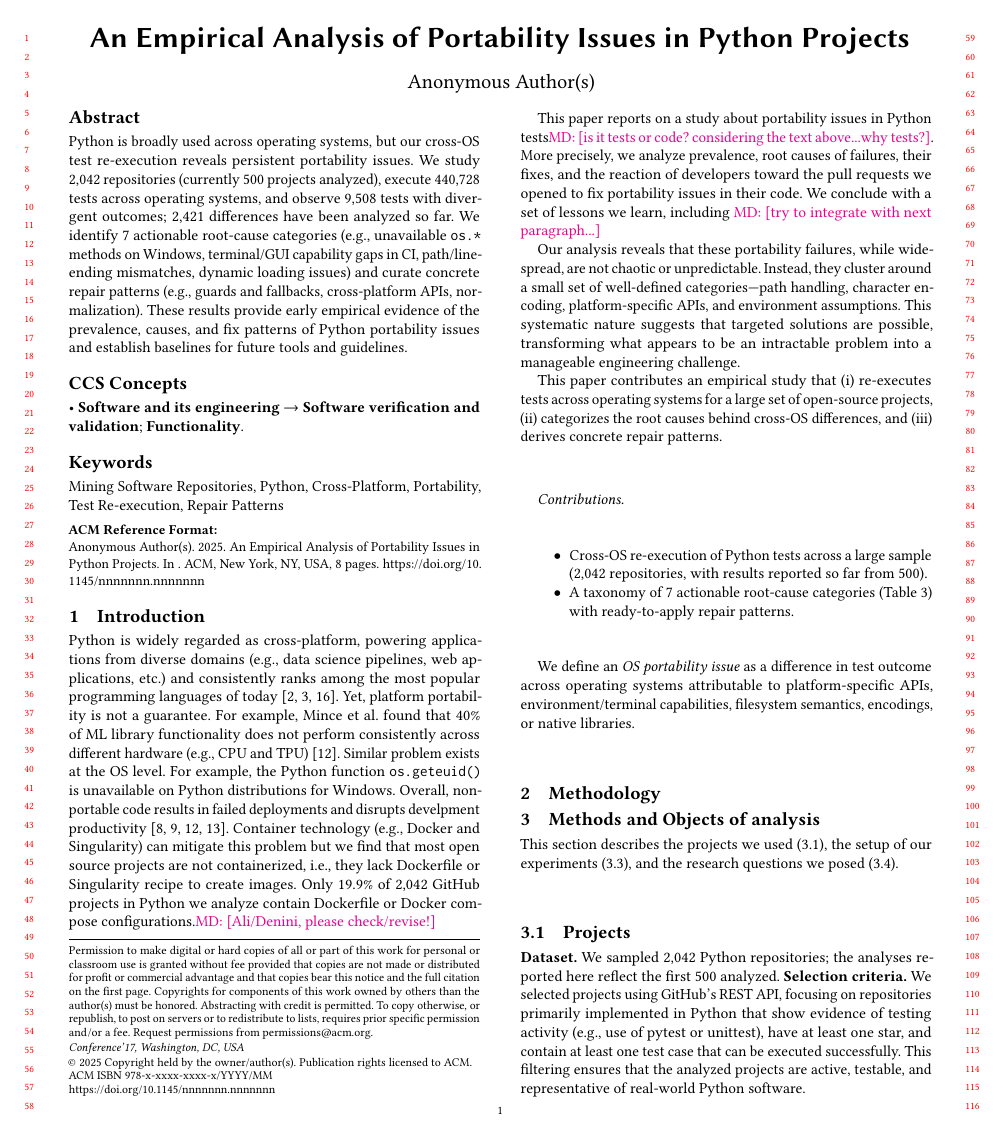
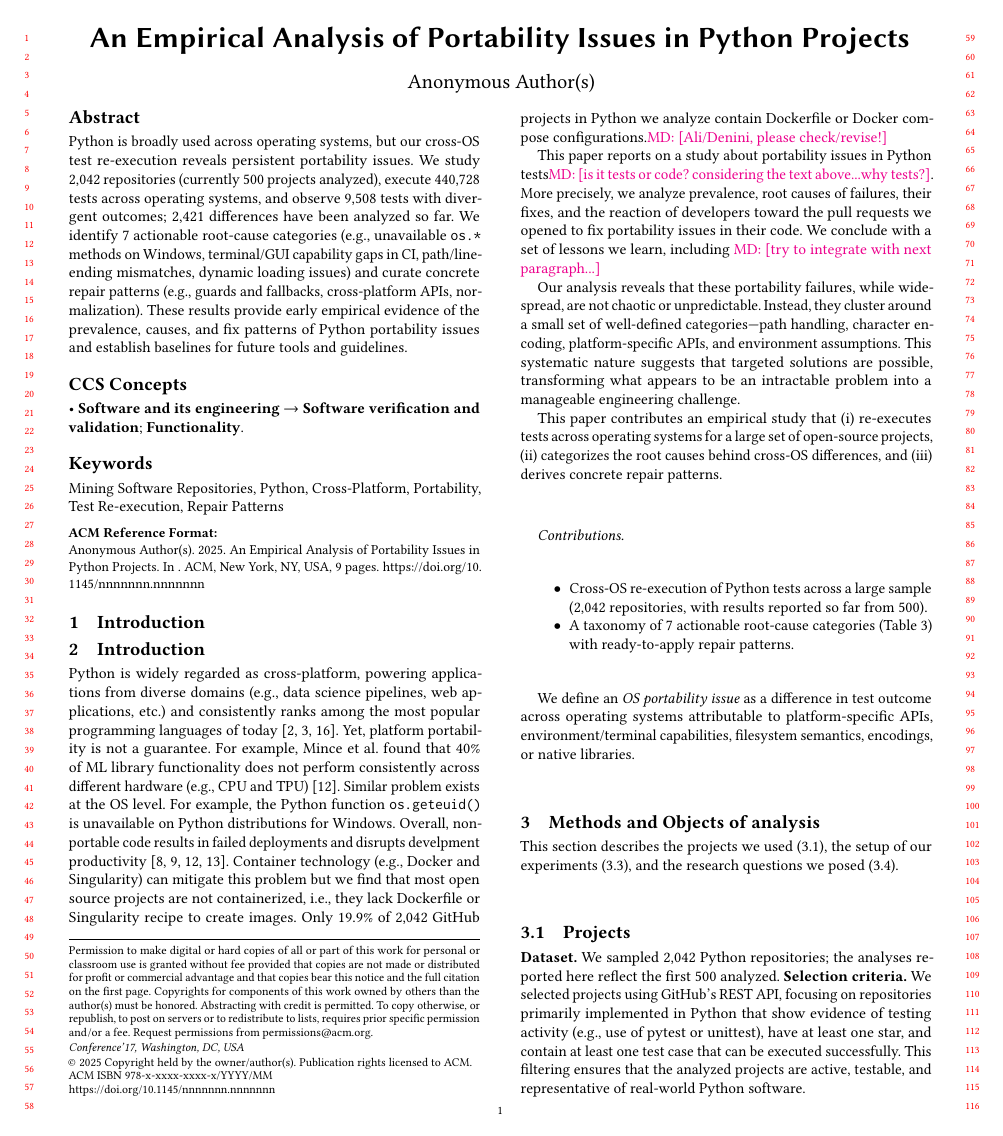
Before and after one commit to ncsu-swat/portability-issues-py, a LaTeX paper (paper/main.tex, which reads paper/macros.tex): page 1 of 8 before the commit and page 1 of 9 after it. Compiled offline with pdfLaTeX.

```diff
--- a/paper/macros.tex
+++ b/paper/macros.tex
@@ -54,7 +54,7 @@
 %% \usepackage{soul}
 % xcolor is loaded by the class with the 'table' option
 \usepackage{xcolor}
-%% \usepackage{tabularx}
+\usepackage{tabularx}
 %% %% Custom packages end here
 
 %% \usepackage{cite}
@@ -62,6 +62,7 @@
 %% \usepackage{booktabs}
 \usepackage{wrapfig}
 \usepackage{multirow}
+\usepackage{multicol}
 \usepackage{enumitem}
 %% \usepackage{color}
 \usepackage{listings}
--- a/paper/main.tex
+++ b/paper/main.tex
@@ -1,25 +1,26 @@
-% Ensure xcolor loads with table option before the class loads it.
-\PassOptionsToPackage{table}{xcolor}
-\documentclass[sigconf,review,anonymous]{acmart}
+% \documentclass[acmsmall,screen,review]{acmart} % OOPSLA
+\documentclass[sigconf,review,anonymous]{acmart} % MSR
 
+%%%%%
+%% We will need to add this in camera-ready
+%%%%%
+%% \setcopyright{none} % to remove the copyright notice
+%% \settopmatter{printacmref=false} % to remove the ACM Reference Format
+%% \renewcommand\footnotetextcopyrightpermission[1]{} % to remove copyright box
+\usepackage{comment}
 
+\usepackage{lipsum}
+\input{macros}
 
-\usepackage{tabularx}   % flexible X column
-\usepackage{booktabs}   % rules
-\usepackage{array}      % for m{} column type
-
-\input{macros}
+%% add page numbers
+\pagestyle{plain}
 
 \begin{document}
 
-% \renewcommand\linenumberfont{\normalfont\bfseries\small\color{red}}
-
-\pagestyle{plain} % simple page style with numbers
-\fancyfoot{}
-
-\title{\PaperTitle}
+\title{\PaperTitle{}}
 
 \begin{abstract}
+  \sloppy
 Python is broadly used across operating systems, but our cross-OS test re-execution reveals persistent portability issues. We study \NumProjects{} repositories (currently \NumProjectsAnalyzed{} projects analyzed), execute 440{,}728 tests across operating systems, and observe 9{,}508 tests with divergent outcomes; 2{,}421 differences have been analyzed so far. We identify 7 actionable root-cause categories (e.g., unavailable \texttt{os.*} methods on Windows, terminal/GUI capability gaps in CI, path/line-ending mismatches, dynamic loading issues) and curate concrete repair patterns (e.g., guards and fallbacks, cross-platform APIs, normalization). These results provide early empirical evidence of the prevalence, causes, and fix patterns of Python portability issues and establish baselines for future tools and guidelines.
 \end{abstract}
 
@@ -44,6 +45,9 @@
 \keywords{Mining Software Repositories, Python, Cross-Platform, Portability, Test Re-execution, Repair Patterns}
 
 \maketitle
+
+\section{Introduction}
+\label{sec:intro}
 
 \section{Introduction}
 \label{sec:intro}
@@ -119,11 +123,8 @@
 \label{sec:sources}
 We define an \emph{OS portability issue} as a difference in test outcome across operating systems attributable to platform-specific APIs, environment/terminal capabilities, filesystem semantics, encodings, or native libraries.
 
-\section{Methodology}
+\section{Methods and Objects of analysis}
 \label{sec:methodology}
-
-
-\section{Methods and Objects of analysis}
 
 This section describes the projects we used (\ref{sec:projects}), the
 setup of our experiments (\ref{sec:setup}), and the research questions
```
Also changed, not shown: paper/main.tex (24 more changed lines).
